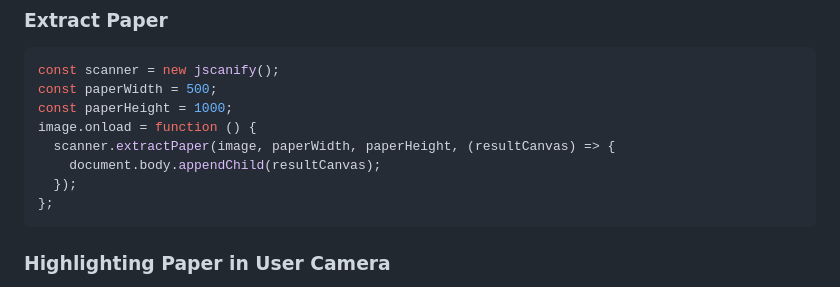
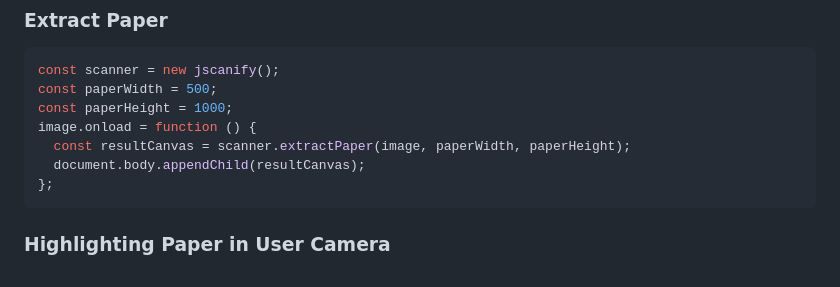
Before and after one commit to puffinsoft/jscanify, a Markdown page: README.md, the part around the change. Drawn GitHub-style.

Commit message:
README: update extractPaper doc

````diff
--- a/README.md
+++ b/README.md
@@ -73,9 +73,8 @@ const scanner = new jscanify();
 const paperWidth = 500;
 const paperHeight = 1000;
 image.onload = function () {
-  scanner.extractPaper(image, paperWidth, paperHeight, (resultCanvas) => {
-    document.body.appendChild(resultCanvas);
-  });
+  const resultCanvas = scanner.extractPaper(image, paperWidth, paperHeight);
+  document.body.appendChild(resultCanvas);
 };
 ```
 
````
